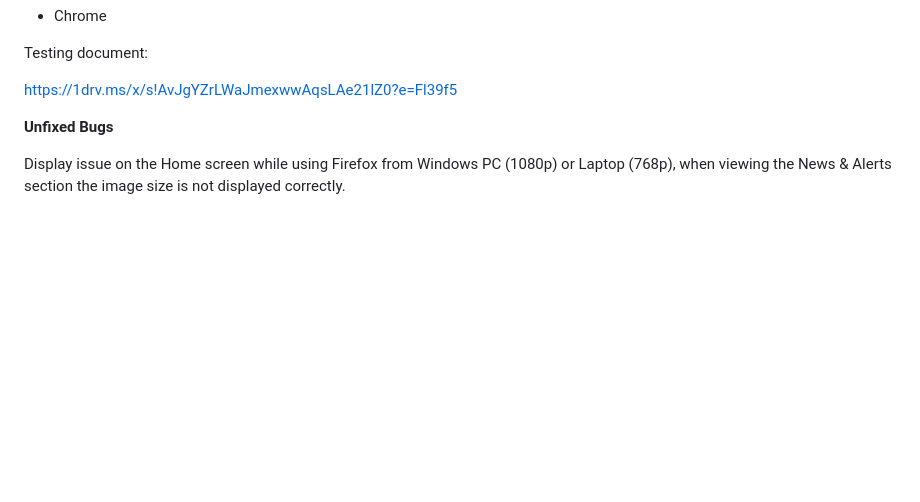
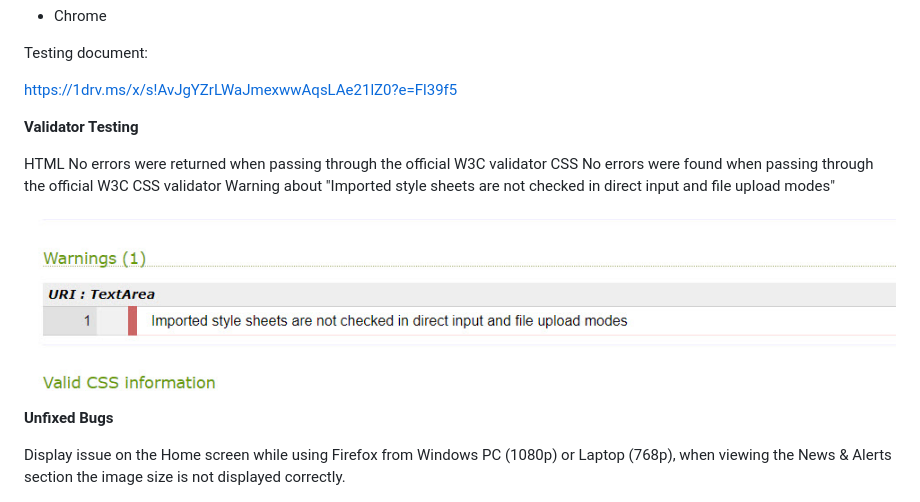
Before and after one commit to InnaHyrych/Clonown_Community-, a Markdown page: README.md, the part around the change. GitHub-like rendering; pictures changed too: assets/images/readme-images/css-validation.jpg (added); blank space fills up the shorter version.

Commit message:
Add validator testing result and photo with it in readme file

```diff
--- a/README.md
+++ b/README.md
@@ -119,7 +119,15 @@ Testing document:
 
 https://1drv.ms/x/s!AvJgYZrLWaJmexwwAqsLAe21lZ0?e=Fl39f5
 
+**Validator Testing**
 
+HTML
+No errors were returned when passing through the official W3C validator
+CSS
+No errors were found when passing through the official W3C CSS validator
+Warning about "Imported style sheets are not checked in direct input and file upload modes"
+
+![Validator CSS](assets/images/readme-images/css-validation.jpg)
 
 **Unfixed Bugs**
 
```
